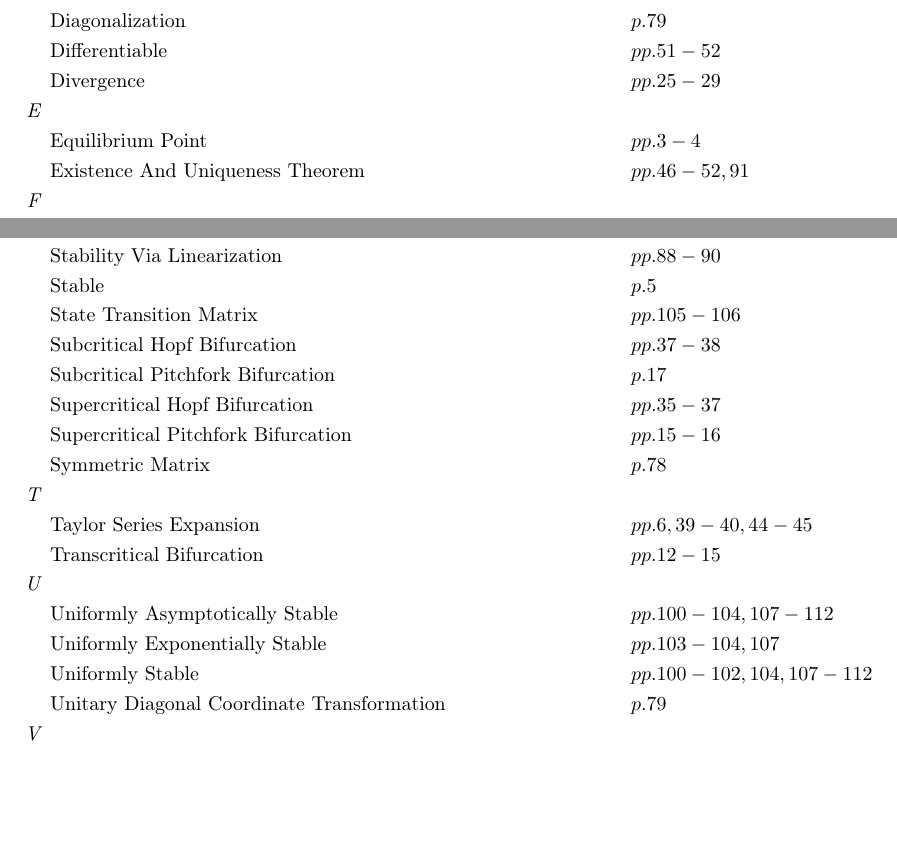
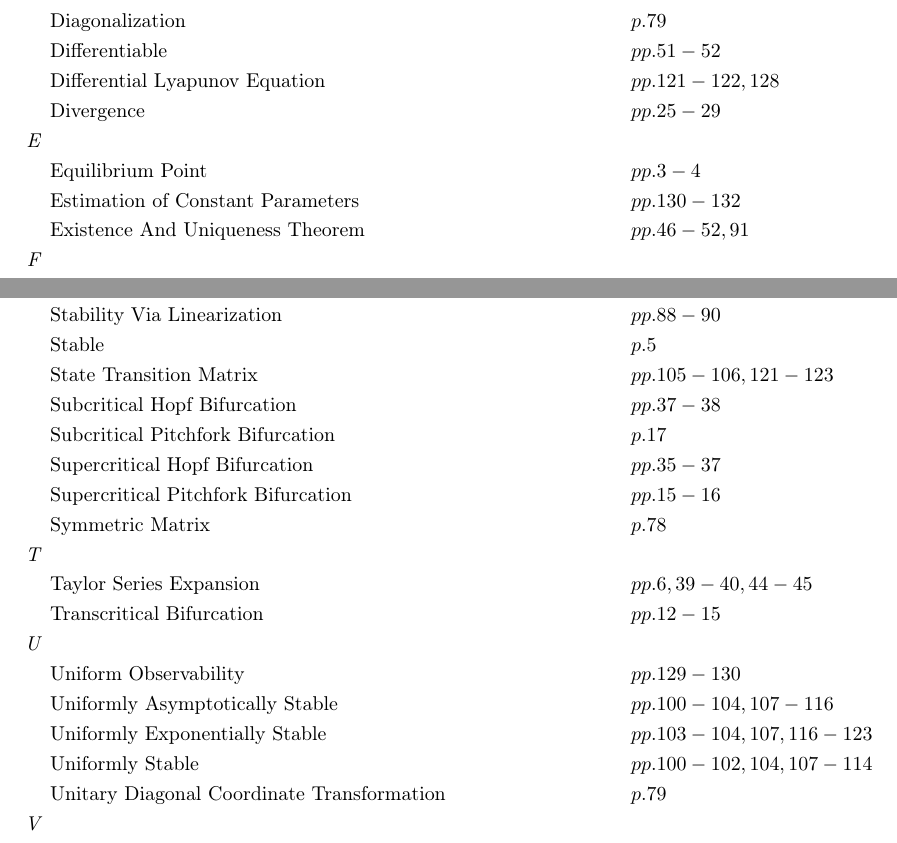
Before and after one commit to danhagen/Journal_Index, a LaTeX document (Volume4Index.tex): two parts of pages 1 and 3 of 3, joined at a grey line, cut so that both start at the same text, the shorter picture padded with empty space. Compiled offline with pdfLaTeX.

Commit message:
Adding to  Volume 4 Index!

```diff
--- a/Volume4Index.tex
+++ b/Volume4Index.tex
@@ -32,8 +32,10 @@
 &\text{Coordinate Transformation Matrix} \hspace*{6em}&&pp. 18, 20-41\\
 \textit{D\hspace{0.5em}} \\&\text{Diagonalization} \hspace*{6em}&&p. 79\\
 &\text{Differentiable} \hspace*{6em}&&pp. 51-52\\
+&\text{Differential Lyapunov Equation} \hspace*{6em}&&pp. 121-122, 128\\
 &\text{Divergence} \hspace*{6em}&&pp. 25-29\\
 \textit{E\hspace{0.5em}} \\&\text{Equilibrium Point} \hspace*{6em}&&pp. 3-4\\
+&\text{Estimation of Constant Parameters} \hspace*{6em}&&pp. 130-132\\
 &\text{Existence And Uniqueness Theorem} \hspace*{6em}&&pp. 46-52, 91\\
 \textit{F\hspace{0.5em}} \\&\text{Finite Escape Time} \hspace*{6em}&&pp. 9-10\\
 &\text{Focus Node} \hspace*{6em}&&pp. 22, 33\\
@@ -63,14 +65,14 @@
 &\text{Logistic Equation} \hspace*{6em}&&p. 9\\
 &\text{Lorenz Attractor} \hspace*{6em}&&p. 12\\
 &\text{Lyapunov Functions} \hspace*{6em}&&pp. 65-87\\
-&\text{Lyapunov Stability} \hspace*{6em}&&pp. 59-69, 106-112\\
+&\text{Lyapunov Stability} \hspace*{6em}&&pp. 59-69, 106-121\\
 \textit{M\hspace{0.5em}} \\&\text{Manifolds, C$^k$ Differentiable} \hspace*{6em}&&pp. 48-52\\
 &\text{Metzler Matrix} \hspace*{6em}&&p. 31\\
 \textit{N\hspace{0.5em}} \\&\text{Negative Semidefinite Function} \hspace*{6em}&&pp. 67, 74\\
 &\text{Nesterov Acceleration} \hspace*{6em}&&p. 98\\
 &\text{Node} \hspace*{6em}&&pp. 21, 33\\
-\textit{O\hspace{0.5em}} \\&\text{Observability} \hspace*{6em}&&pp. 86-87\\
-&\text{Observability Gramian} \hspace*{6em}&&p. 80\\
+\textit{O\hspace{0.5em}} \\&\text{Observability} \hspace*{6em}&&pp. 86-87, 127, 130\\
+&\text{Observability Gramian} \hspace*{6em}&&pp. 80, 129\\
 \textit{P\hspace{0.5em}} \\&\text{P Norm} \hspace*{6em}&&p. 61\\
 &\text{Pendulum} \hspace*{6em}&&pp. 7-8, 63-64, 72-77\\
 &\text{Periodic Orbits} \hspace*{6em}&&pp. 25-34\\
@@ -93,7 +95,7 @@
 &\text{Stability} \hspace*{6em}&&pp. 5, 98-103\\
 &\text{Stability Via Linearization} \hspace*{6em}&&pp. 88-90\\
 &\text{Stable} \hspace*{6em}&&p. 5\\
-&\text{State Transition Matrix} \hspace*{6em}&&pp. 105-106\\
+&\text{State Transition Matrix} \hspace*{6em}&&pp. 105-106, 121-123\\
 &\text{Subcritical Hopf Bifurcation} \hspace*{6em}&&pp. 37-38\\
 &\text{Subcritical Pitchfork Bifurcation} \hspace*{6em}&&p. 17\\
 &\text{Supercritical Hopf Bifurcation} \hspace*{6em}&&pp. 35-37\\
@@ -101,9 +103,10 @@
 &\text{Symmetric Matrix} \hspace*{6em}&&p. 78\\
 \textit{T\hspace{0.5em}} \\&\text{Taylor Series Expansion} \hspace*{6em}&&pp. 6, 39-40, 44-45\\
 &\text{Transcritical Bifurcation} \hspace*{6em}&&pp. 12-15\\
-\textit{U\hspace{0.5em}} \\&\text{Uniformly Asymptotically Stable} \hspace*{6em}&&pp. 100-104, 107-112\\
-&\text{Uniformly Exponentially Stable} \hspace*{6em}&&pp. 103-104, 107\\
-&\text{Uniformly Stable} \hspace*{6em}&&pp. 100-102, 104, 107-112\\
+\textit{U\hspace{0.5em}} \\&\text{Uniform Observability} \hspace*{6em}&&pp. 129-130\\
+&\text{Uniformly Asymptotically Stable} \hspace*{6em}&&pp. 100-104, 107-116\\
+&\text{Uniformly Exponentially Stable} \hspace*{6em}&&pp. 103-104, 107, 116-123\\
+&\text{Uniformly Stable} \hspace*{6em}&&pp. 100-102, 104, 107-114\\
 &\text{Unitary Diagonal Coordinate Transformation} \hspace*{6em}&&p. 79\\
 \textit{V\hspace{0.5em}} \\&\text{Van Der Pol Oscillator} \hspace*{6em}&&pp. 11-12\\
 \end{flalign*}
```
Also changed, not shown: Volume4Index.pdf, 1 other file.
